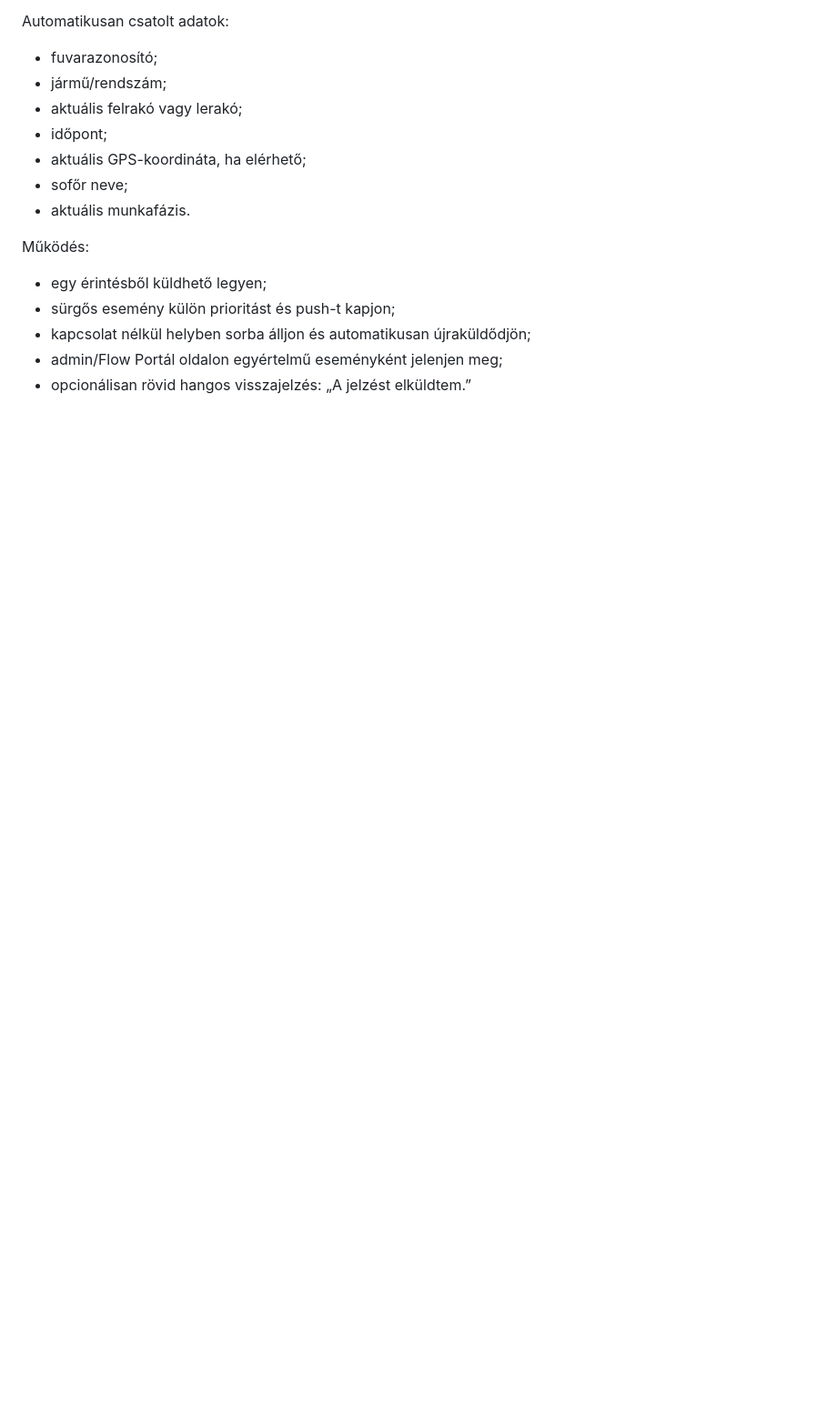
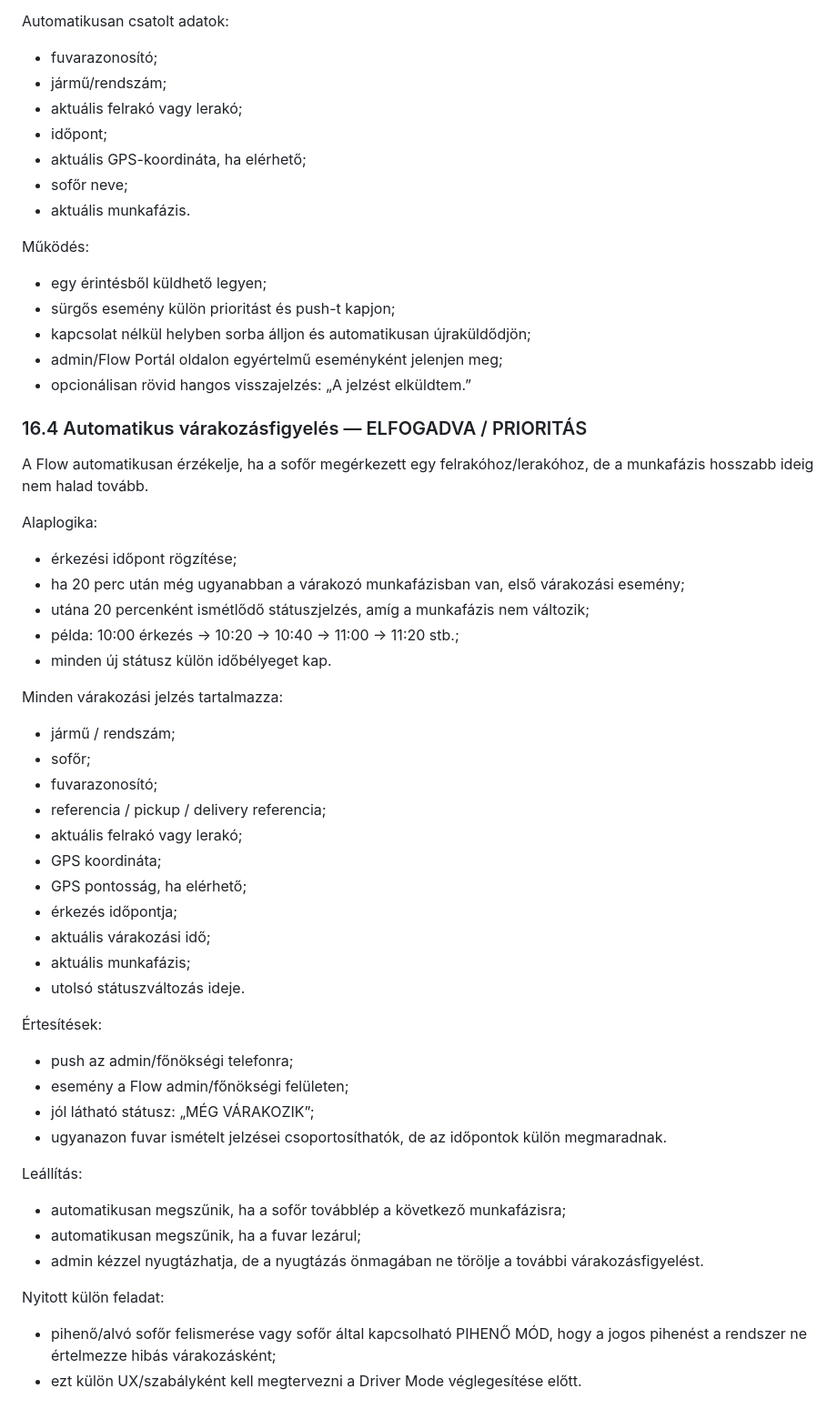
Before and after one commit to gbcser-collab/aims-flow-scanner, a Markdown page: R92_ALL_IN_ONE_MASTER_ROADMAP.md, the part around the change. Shown at 91% size. GitHub-like rendering; blank space fills up the shorter version.

Commit message:
R92: accept 20-minute waiting alerts with GPS and admin push

```diff
--- a/R92_ALL_IN_ONE_MASTER_ROADMAP.md
+++ b/R92_ALL_IN_ONE_MASTER_ROADMAP.md
@@ -225,3 +225,42 @@ Működés:
 - kapcsolat nélkül helyben sorba álljon és automatikusan újraküldődjön;
 - admin/Flow Portál oldalon egyértelmű eseményként jelenjen meg;
 - opcionálisan rövid hangos visszajelzés: „A jelzést elküldtem.”
+
+
+### 16.4 Automatikus várakozásfigyelés — ELFOGADVA / PRIORITÁS
+A Flow automatikusan érzékelje, ha a sofőr megérkezett egy felrakóhoz/lerakóhoz, de a munkafázis hosszabb ideig nem halad tovább.
+
+Alaplogika:
+- érkezési időpont rögzítése;
+- ha 20 perc után még ugyanabban a várakozó munkafázisban van, első várakozási esemény;
+- utána 20 percenként ismétlődő státuszjelzés, amíg a munkafázis nem változik;
+- példa: 10:00 érkezés → 10:20 → 10:40 → 11:00 → 11:20 stb.;
+- minden új státusz külön időbélyeget kap.
+
+Minden várakozási jelzés tartalmazza:
+- jármű / rendszám;
+- sofőr;
+- fuvarazonosító;
+- referencia / pickup / delivery referencia;
+- aktuális felrakó vagy lerakó;
+- GPS koordináta;
+- GPS pontosság, ha elérhető;
+- érkezés időpontja;
+- aktuális várakozási idő;
+- aktuális munkafázis;
+- utolsó státuszváltozás ideje.
+
+Értesítések:
+- push az admin/főnökségi telefonra;
+- esemény a Flow admin/főnökségi felületen;
+- jól látható státusz: „MÉG VÁRAKOZIK”;
+- ugyanazon fuvar ismételt jelzései csoportosíthatók, de az időpontok külön megmaradnak.
+
+Leállítás:
+- automatikusan megszűnik, ha a sofőr továbblép a következő munkafázisra;
+- automatikusan megszűnik, ha a fuvar lezárul;
+- admin kézzel nyugtázhatja, de a nyugtázás önmagában ne törölje a további várakozásfigyelést.
+
+Nyitott külön feladat:
+- pihenő/alvó sofőr felismerése vagy sofőr által kapcsolható PIHENŐ MÓD, hogy a jogos pihenést a rendszer ne értelmezze hibás várakozásként;
+- ezt külön UX/szabályként kell megtervezni a Driver Mode véglegesítése előtt.
```
